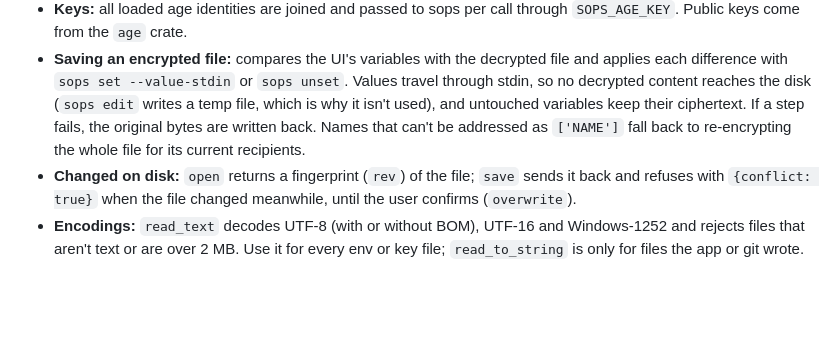
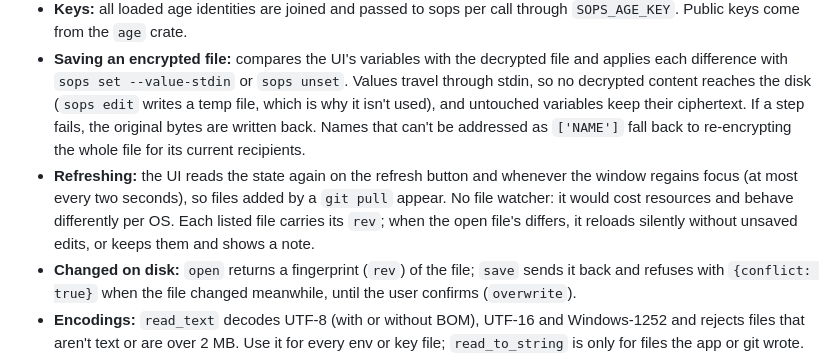
Before and after one commit to nicostoe/open-sops-ui, a Markdown page: AGENTS.md, the part around the change. GitHub-like rendering; blank space fills up the shorter version.

```diff
--- a/AGENTS.md
+++ b/AGENTS.md
@@ -41,6 +41,7 @@ npm run build
 - **sops lookup:** a `sops` / `sops.exe` next to the app (or next to the AppImage, or in the resource folder) wins over `PATH`. `find_program` also checks Homebrew and user-local folders, because apps started from a launcher get a short `PATH`.
 - **Keys:** all loaded age identities are joined and passed to sops per call through `SOPS_AGE_KEY`. Public keys come from the `age` crate.
 - **Saving an encrypted file:** compares the UI's variables with the decrypted file and applies each difference with `sops set --value-stdin` or `sops unset`. Values travel through stdin, so no decrypted content reaches the disk (`sops edit` writes a temp file, which is why it isn't used), and untouched variables keep their ciphertext. If a step fails, the original bytes are written back. Names that can't be addressed as `['NAME']` fall back to re-encrypting the whole file for its current recipients.
+- **Refreshing:** the UI reads the state again on the refresh button and whenever the window regains focus (at most every two seconds), so files added by a `git pull` appear. No file watcher: it would cost resources and behave differently per OS. Each listed file carries its `rev`; when the open file's differs, it reloads silently without unsaved edits, or keeps them and shows a note.
 - **Changed on disk:** `open` returns a fingerprint (`rev`) of the file; `save` sends it back and refuses with `{conflict: true}` when the file changed meanwhile, until the user confirms (`overwrite`).
 - **Encodings:** `read_text` decodes UTF-8 (with or without BOM), UTF-16 and Windows-1252 and rejects files that aren't text or are over 2 MB. Use it for every env or key file; `read_to_string` is only for files the app or git wrote.
 - **Clipboard:** the page has no clipboard permission. Copying goes through the `copy` command in `main.rs`, which removes a secret again after the configured time and when the app exits. Clipboard managers restore emptied clipboards, so after clearing it checks and, if the secret came back, replaces it with a short note.
```
Also changed, not shown: README.md (+1 -0 lines), docs/screenshots/changes-dark.png, docs/screenshots/editor-light.png, 9 other files.
